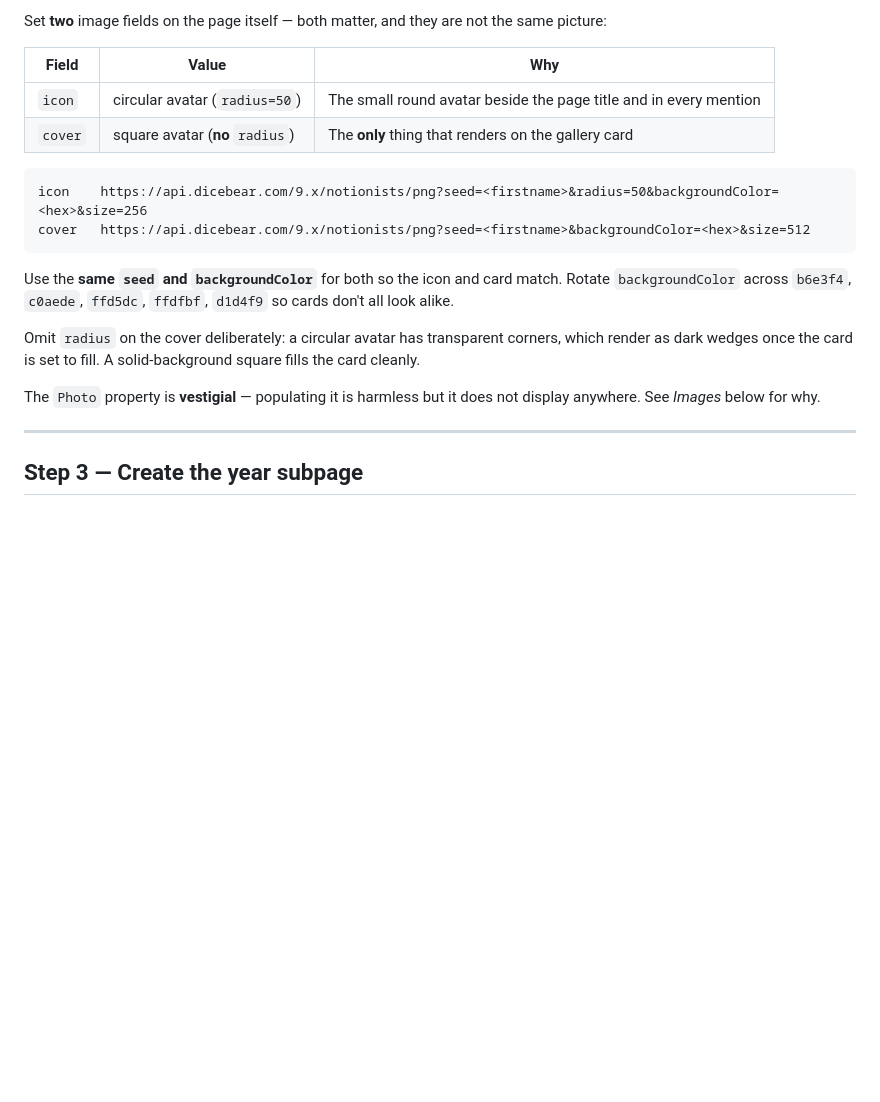
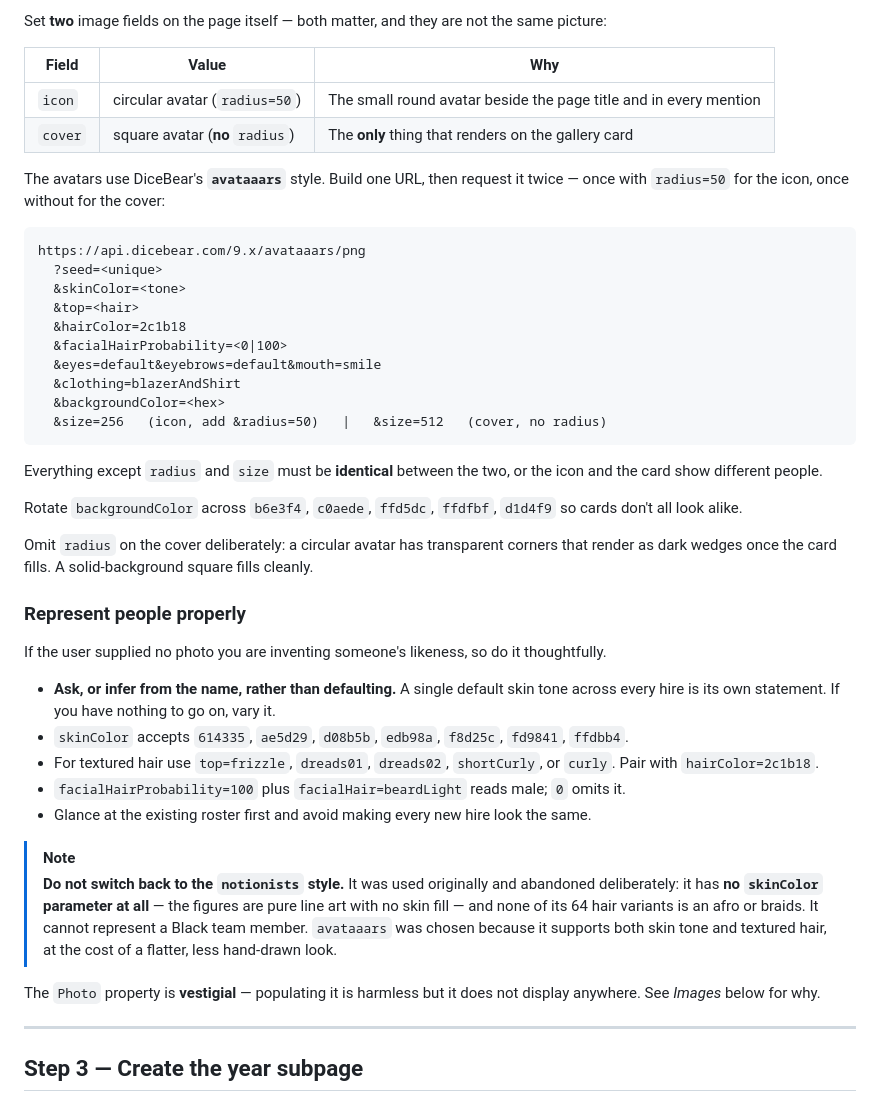
Before and after one commit to conraddavisjr/agent-skills-for-managers, a Markdown page: commands/add-team-member/command.md, the part around the change. Rendered like a GitHub page; blank space fills up the shorter version.

Commit message:
Match generated avatars to the tracker's avataaars style
The command still generated notionists avatars while the Notion roster moved
to avataaars, so anyone onboarded via /add arrived in the wrong illustration
style and looked out of place on the card grid.

Switches the generated URLs to avataaars and keeps the icon/cover split,
noting that every parameter except radius and size must match between the two
or the icon and the card show different people.

Adds guidance on representation. Generating an avatar means inventing
someone's likeness, so the command now says to ask or infer rather than
defaulting, lists the available skin tones and textured-hair options, and
tells the agent to check the existing roster so new hires don't all look
alike.

Records why notionists was abandoned so a future agent doesn't restore it as
a "fix": it has no skinColor parameter at all, and none of its 64 hair
variants is an afro or braids, so it cannot represent a Black team member.

Co-Authored-By: Claude Opus 5 <noreply@anthropic.com>

````diff
--- a/commands/add-team-member/command.md
+++ b/commands/add-team-member/command.md
@@ -97,16 +97,52 @@ Set **two** image fields on the page itself — both matter, and they are not th
 | `icon` | circular avatar (`radius=50`) | The small round avatar beside the page title and in every mention |
 | `cover` | square avatar (**no** `radius`) | The **only** thing that renders on the gallery card |
 
+The avatars use DiceBear's **`avataaars`** style. Build one URL, then request it twice — once
+with `radius=50` for the icon, once without for the cover:
+
 ```
-icon    https://api.dicebear.com/9.x/notionists/png?seed=<firstname>&radius=50&backgroundColor=<hex>&size=256
-cover   https://api.dicebear.com/9.x/notionists/png?seed=<firstname>&backgroundColor=<hex>&size=512
+https://api.dicebear.com/9.x/avataaars/png
+  ?seed=<unique>
+  &skinColor=<tone>
+  &top=<hair>
+  &hairColor=2c1b18
+  &facialHairProbability=<0|100>
+  &eyes=default&eyebrows=default&mouth=smile
+  &clothing=blazerAndShirt
+  &backgroundColor=<hex>
+  &size=256   (icon, add &radius=50)   |   &size=512   (cover, no radius)
 ```
 
-Use the **same `seed` and `backgroundColor`** for both so the icon and card match. Rotate `backgroundColor` across `b6e3f4`, `c0aede`, `ffd5dc`, `ffdfbf`, `d1d4f9` so cards don't all look alike.
+Everything except `radius` and `size` must be **identical** between the two, or the icon and
+the card show different people.
 
-Omit `radius` on the cover deliberately: a circular avatar has transparent corners, which render as dark wedges once the card is set to fill. A solid-background square fills the card cleanly.
+Rotate `backgroundColor` across `b6e3f4`, `c0aede`, `ffd5dc`, `ffdfbf`, `d1d4f9` so cards
+don't all look alike.
 
-The `Photo` property is **vestigial** — populating it is harmless but it does not display anywhere. See *Images* below for why.
+Omit `radius` on the cover deliberately: a circular avatar has transparent corners that render
+as dark wedges once the card fills. A solid-background square fills cleanly.
+
+### Represent people properly
+
+If the user supplied no photo you are inventing someone's likeness, so do it thoughtfully.
+
+- **Ask, or infer from the name, rather than defaulting.** A single default skin tone across
+  every hire is its own statement. If you have nothing to go on, vary it.
+- `skinColor` accepts `614335`, `ae5d29`, `d08b5b`, `edb98a`, `f8d25c`, `fd9841`, `ffdbb4`.
+- For textured hair use `top=frizzle`, `dreads01`, `dreads02`, `shortCurly`, or `curly`.
+  Pair with `hairColor=2c1b18`.
+- `facialHairProbability=100` plus `facialHair=beardLight` reads male; `0` omits it.
+- Glance at the existing roster first and avoid making every new hire look the same.
+
+> [!NOTE]
+> **Do not switch back to the `notionists` style.** It was used originally and abandoned
+> deliberately: it has **no `skinColor` parameter at all** — the figures are pure line art with
+> no skin fill — and none of its 64 hair variants is an afro or braids. It cannot represent a
+> Black team member. `avataaars` was chosen because it supports both skin tone and textured
+> hair, at the cost of a flatter, less hand-drawn look.
+
+The `Photo` property is **vestigial** — populating it is harmless but it does not display
+anywhere. See *Images* below for why.
 
 ---
 
````
